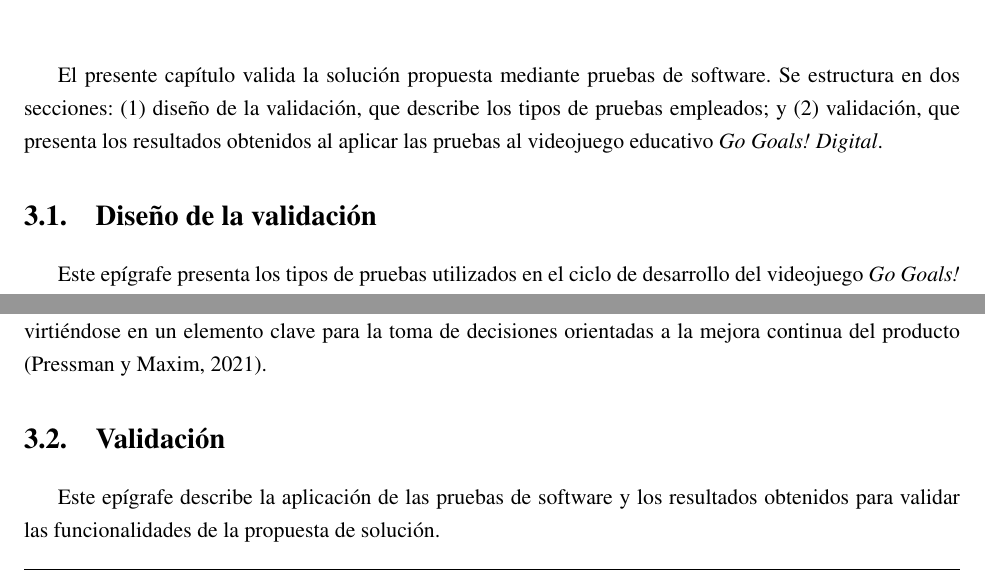
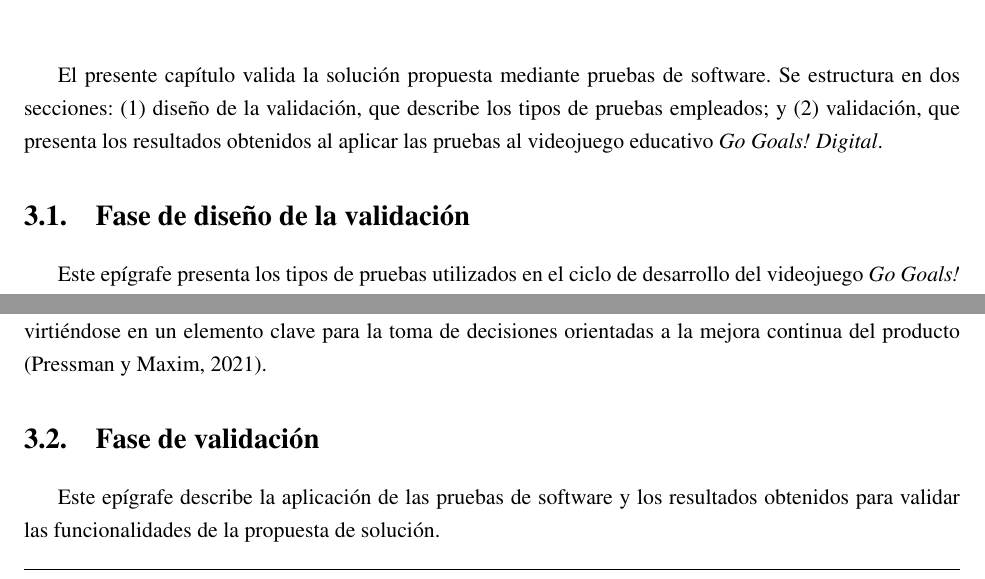
Before and after one commit to rmc03/myThesisOnLaTeX, a LaTeX thesis (example.tex, which reads Chapter3.tex): two parts of pages 74 and 75 of 90, joined at a grey line, cut so that both start at the same text. Compiled offline with pdfLaTeX; a LaTeX package or settings file that is missing is left out.

Commit message:
Cambiar títulos de secciones a formato 'Fase de...'

```diff
--- a/Chapter3.tex
+++ b/Chapter3.tex
@@ -4,7 +4,7 @@
 El presente capítulo valida la solución propuesta mediante pruebas de software. Se estructura en dos secciones: (1) diseño de la validación, que describe los tipos de pruebas empleados; y (2) validación, que presenta los resultados obtenidos al aplicar las pruebas al videojuego educativo \textit{Go Goals! Digital}.
 
 %---------------------------------------------------------------------------
-\section{Diseño de la validación}
+\section{Fase de diseño de la validación}
 \label{sec:diseno_validacion}
 
 Este epígrafe presenta los tipos de pruebas utilizados en el ciclo de desarrollo del videojuego \textit{Go Goals! Digital}, siguiendo la metodología XP.
@@ -43,7 +43,7 @@ Las pruebas de aceptación verifican que el sistema cumple con los requerimiento
 El índice de satisfacción cuantifica la percepción de los usuarios sobre la calidad y desempeño de un producto. Se evalúa mediante encuestas basadas en escalas tipo Likert, donde los usuarios califican diferentes aspectos en una escala numérica. El \textit{Customer Satisfaction Score} (CSAT) se calcula como el porcentaje de respuestas positivas (valoradas con 4 o 5 en una escala de 1 a 5) respecto al total de respuestas, convirtiéndose en un elemento clave para la toma de decisiones orientadas a la mejora continua del producto \parencite{Pressman2021}.
 
 %---------------------------------------------------------------------------
-\section{Validación}
+\section{Fase de validación}
 \label{sec:validacion}
 
 Este epígrafe describe la aplicación de las pruebas de software y los resultados obtenidos para validar las funcionalidades de la propuesta de solución.
```
